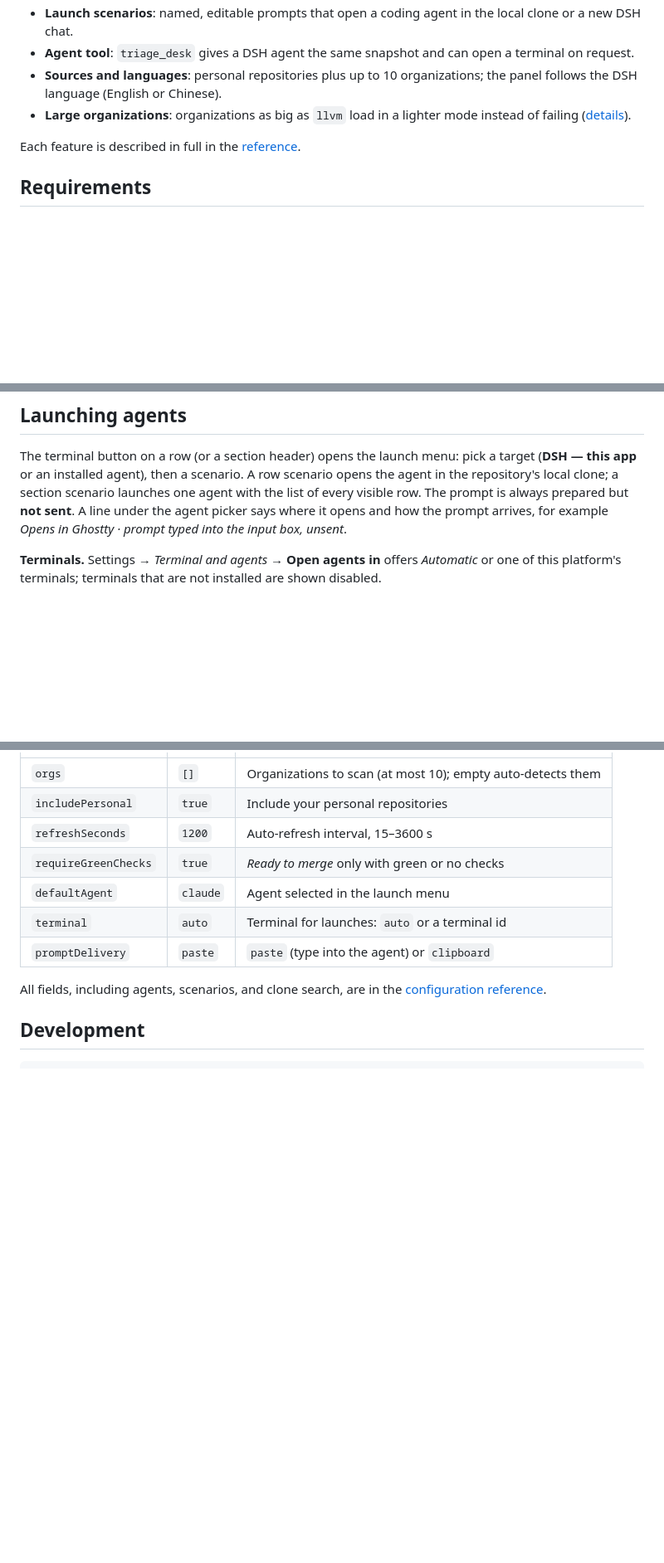
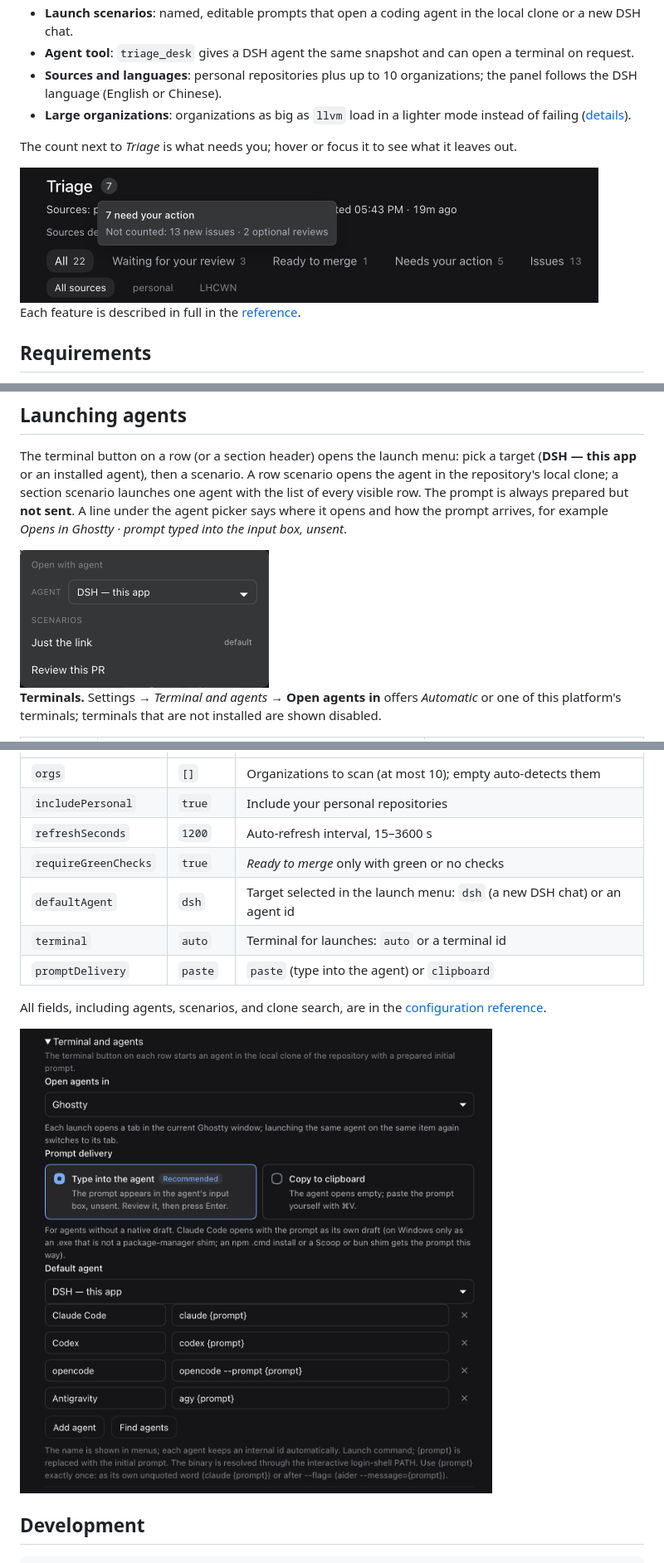
Before and after one commit to LHCWN/dsh-triage-desk, a Markdown page: README.md, 3 parts joined by grey strips. Shown at 83% size. Rendered like a GitHub page; pictures changed too: docs/screenshots/count-hint.png (added), docs/screenshots/launch-menu.png (added), docs/screenshots/settings-launch.png (added); blank space fills up the shorter version.

```diff
--- a/README.md
+++ b/README.md
@@ -27,6 +29,11 @@ plugin never stores or forwards a token.
 - **Agent tool**: `triage_desk` gives a DSH agent the same snapshot and can open a terminal on request.
 - **Sources and languages**: personal repositories plus up to 10 organizations; the panel follows the DSH language (English or Chinese).
 - **Large organizations**: organizations as big as `llvm` load in a lighter mode instead of failing ([details](docs/REFERENCE.md#large-sources)).
+
+The count next to *Triage* is what needs you; hover or focus it to see what it
+leaves out.
+
+<img src="docs/screenshots/count-hint.png" width="697" alt="The attention count's tooltip: 7 need your action, not counted 13 new issues and 2 optional reviews">
 
 Each feature is described in full in the [reference](docs/REFERENCE.md#inbox).
 
@@ -88,6 +95,8 @@ prepared but **not sent**. A line under the agent picker says where it opens and
 how the prompt arrives, for example *Opens in Ghostty · prompt typed into the
 input box, unsent*.
 
+<img src="docs/screenshots/launch-menu.png" width="300" alt="The launch menu on a row: the agent picker set to DSH — this app, and the scenarios Just the link and Review this PR">
+
 **Terminals.** Settings → *Terminal and agents* → **Open agents in** offers
 *Automatic* or one of this platform's terminals; terminals that are not installed
 are shown disabled.
@@ -143,12 +152,14 @@ available while you save. The most used fields:
 | `includePersonal` | `true` | Include your personal repositories |
 | `refreshSeconds` | `1200` | Auto-refresh interval, 15–3600 s |
 | `requireGreenChecks` | `true` | *Ready to merge* only with green or no checks |
-| `defaultAgent` | `claude` | Agent selected in the launch menu |
+| `defaultAgent` | `dsh` | Target selected in the launch menu: `dsh` (a new DSH chat) or an agent id |
 | `terminal` | `auto` | Terminal for launches: `auto` or a terminal id |
 | `promptDelivery` | `paste` | `paste` (type into the agent) or `clipboard` |
 
 All fields, including agents, scenarios, and clone search, are in the
 [configuration reference](docs/REFERENCE.md#configuration).
+
+<img src="docs/screenshots/settings-launch.png" width="682" alt="Settings, Terminal and agents: the terminal, prompt delivery, the default agent DSH — this app, and the agent list">
 
 ## Development
 
```
Also changed, not shown: other parts of README.md (+2 -0 lines), README.zh.md (+11 -1 lines), docs/screenshots/inbox.png (added).
